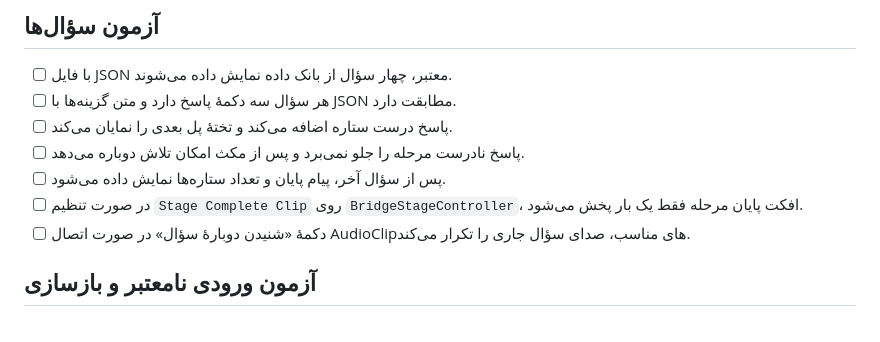
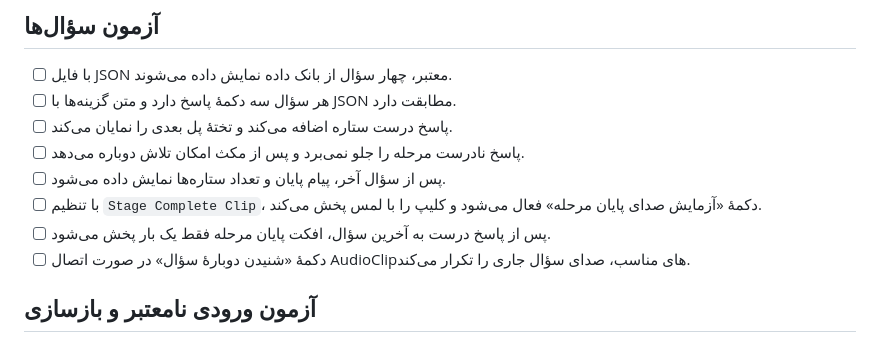
Before and after one commit to topaltopalchi-ship-it/tizino-game, a Markdown page: Docs/QA_CHECKLIST.md, the part around the change. Rendered like a GitHub page.

Commit message:
Add manual stage sound test to QA checklist

```diff
--- a/Docs/QA_CHECKLIST.md
+++ b/Docs/QA_CHECKLIST.md
@@ -15,7 +15,8 @@
 - [ ] پاسخ درست ستاره اضافه می‌کند و تختهٔ پل بعدی را نمایان می‌کند.
 - [ ] پاسخ نادرست مرحله را جلو نمی‌برد و پس از مکث امکان تلاش دوباره می‌دهد.
 - [ ] پس از سؤال آخر، پیام پایان و تعداد ستاره‌ها نمایش داده می‌شود.
-- [ ] در صورت تنظیم `Stage Complete Clip` روی `BridgeStageController`، افکت پایان مرحله فقط یک بار پخش می‌شود.
+- [ ] با تنظیم `Stage Complete Clip`، دکمهٔ «آزمایش صدای پایان مرحله» فعال می‌شود و کلیپ را با لمس پخش می‌کند.
+- [ ] پس از پاسخ درست به آخرین سؤال، افکت پایان مرحله فقط یک بار پخش می‌شود.
 - [ ] دکمهٔ «شنیدن دوبارهٔ سؤال» در صورت اتصال AudioClipهای مناسب، صدای سؤال جاری را تکرار می‌کند.
 
 ## آزمون ورودی نامعتبر و بازسازی
```
